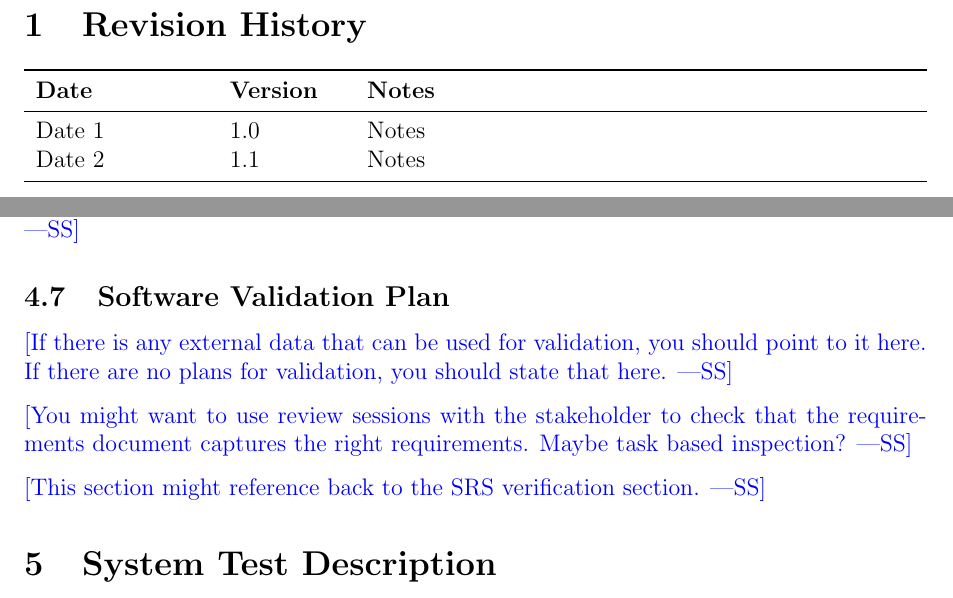
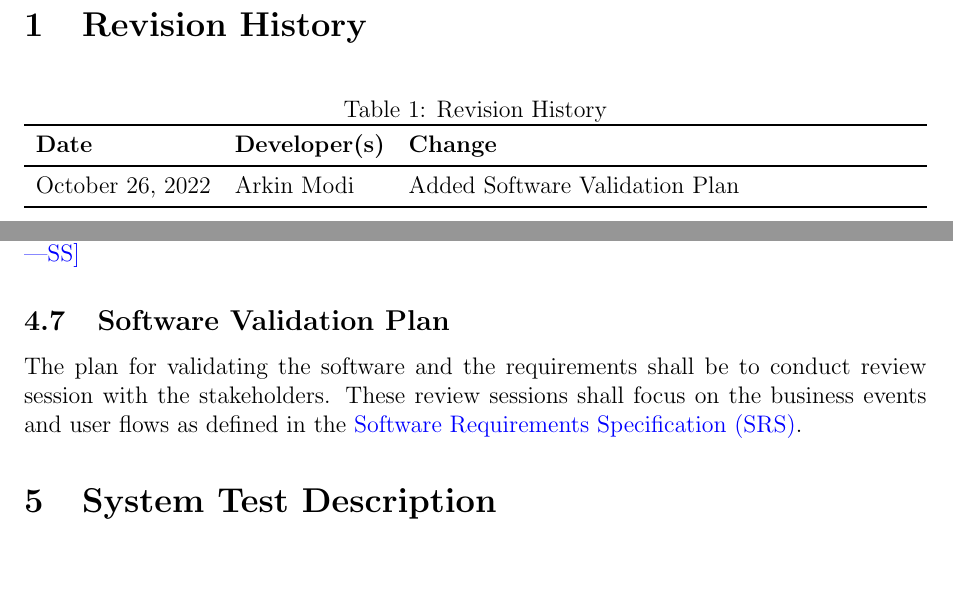
Before and after one commit to arkinmodi/project-sayyara, a LaTeX document (docs/VnVPlan/VnVPlan.tex): two parts of pages 2 and 7 of 14, joined at a grey line, cut so that both start at the same text, the shorter picture padded with empty space. Compiled offline with pdfLaTeX.

Commit message:
Add Software Validation Plan (#196)
* Add Software Validation Plan

Close https://github.com/arkinmodi/project-sayyara/issues/158

* typo

```diff
--- a/docs/VnVPlan/VnVPlan.tex
+++ b/docs/VnVPlan/VnVPlan.tex
@@ -27,13 +27,16 @@
 
 \section{Revision History}
 
-\begin{tabularx}{\textwidth}{p{3cm}p{2cm}X}
-	\toprule {\bf Date} & {\bf Version} & {\bf Notes} \\
-	\midrule
-	Date 1              & 1.0           & Notes       \\
-	Date 2              & 1.1           & Notes       \\
-	\bottomrule
-\end{tabularx}
+\begin{table}[hp]
+	\caption{Revision History} \label{TblRevisionHistory}
+	\begin{tabularx}{\textwidth}{llX}
+		\toprule
+		\textbf{Date}    & \textbf{Developer(s)} & \textbf{Change}                \\
+		\midrule
+		October 26, 2022 & Arkin Modi            & Added Software Validation Plan \\
+		\bottomrule
+	\end{tabularx}
+\end{table}
 
 \newpage
 
@@ -157,15 +160,11 @@ This document ... \wss{provide an introductory blurb and roadmap of the Verifica
 
 \subsection{Software Validation Plan}
 
-\wss{If there is any external data that can be used for validation, you should
-	point to it here.  If there are no plans for validation, you should state that
-	here.}
-
-\wss{You might want to use review sessions with the stakeholder to check that
-	the requirements document captures the right requirements.  Maybe task based
-	inspection?}
-
-\wss{This section might reference back to the SRS verification section.}
+The plan for validating the software and the requirements shall be to conduct review session with
+the stakeholders. These review sessions shall focus on the business events and user flows as
+defined in the
+\href{https://github.com/arkinmodi/project-sayyara/blob/main/docs/SRS/SRS.pdf}{Software
+	Requirements Specification (SRS)}.
 
 \section{System Test Description}
 
```
